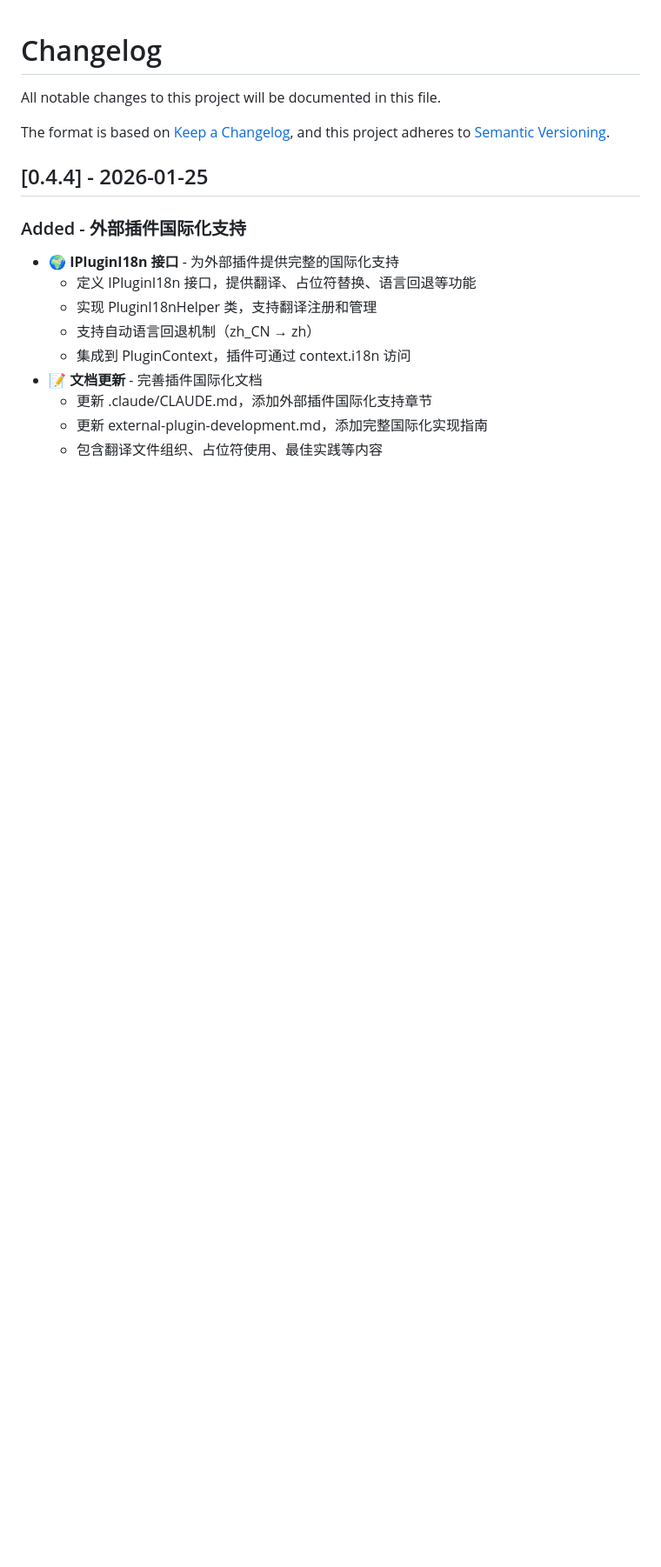
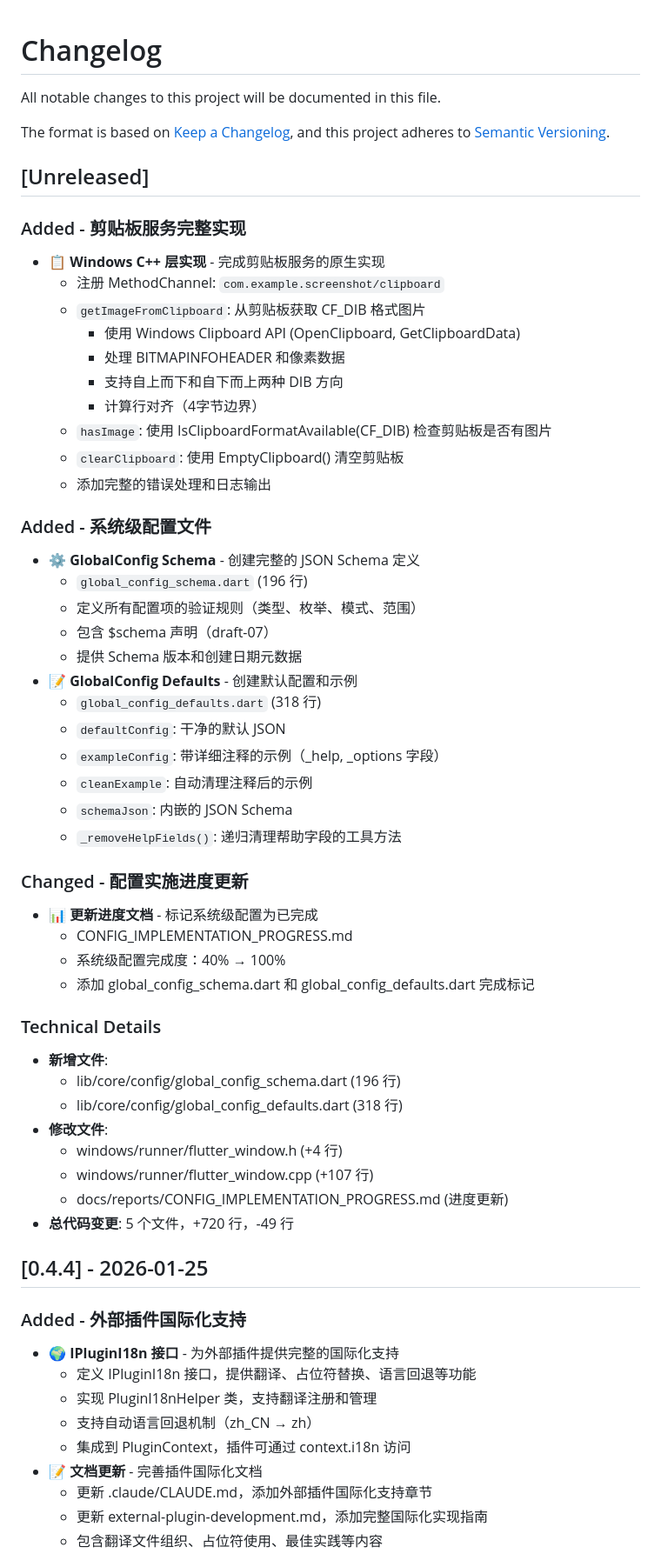
Before and after one commit to cy-opcmvp/flutter-plugin-platform, a Markdown page: CHANGELOG.md, the part around the change. Shown at 87% size. Drawn GitHub-style; blank space fills up the shorter version.

Commit message:
docs: 更新 CHANGELOG.md，记录剪贴板服务和配置文件实现
- 添加 [Unreleased] 章节
- 记录剪贴板服务 Windows C++ 层实现
- 记录系统级配置文件创建
- 更新配置实施进度

Co-Authored-By: Claude Sonnet 4.5 <noreply@anthropic.com>

```diff
--- a/CHANGELOG.md
+++ b/CHANGELOG.md
@@ -4,6 +4,50 @@ All notable changes to this project will be documented in this file.
 
 The format is based on [Keep a Changelog](https://keepachangelog.com/en/1.0.0/),
 and this project adheres to [Semantic Versioning](https://semver.org/spec/v2.0.0.html).
+
+## [Unreleased]
+
+### Added - 剪贴板服务完整实现
+- 📋 **Windows C++ 层实现** - 完成剪贴板服务的原生实现
+  * 注册 MethodChannel: `com.example.screenshot/clipboard`
+  * `getImageFromClipboard`: 从剪贴板获取 CF_DIB 格式图片
+    - 使用 Windows Clipboard API (OpenClipboard, GetClipboardData)
+    - 处理 BITMAPINFOHEADER 和像素数据
+    - 支持自上而下和自下而上两种 DIB 方向
+    - 计算行对齐（4字节边界）
+  * `hasImage`: 使用 IsClipboardFormatAvailable(CF_DIB) 检查剪贴板是否有图片
+  * `clearClipboard`: 使用 EmptyClipboard() 清空剪贴板
+  * 添加完整的错误处理和日志输出
+
+### Added - 系统级配置文件
+- ⚙️ **GlobalConfig Schema** - 创建完整的 JSON Schema 定义
+  * `global_config_schema.dart` (196 行)
+  * 定义所有配置项的验证规则（类型、枚举、模式、范围）
+  * 包含 $schema 声明（draft-07）
+  * 提供 Schema 版本和创建日期元数据
+- 📝 **GlobalConfig Defaults** - 创建默认配置和示例
+  * `global_config_defaults.dart` (318 行)
+  * `defaultConfig`: 干净的默认 JSON
+  * `exampleConfig`: 带详细注释的示例（_help, _options 字段）
+  * `cleanExample`: 自动清理注释后的示例
+  * `schemaJson`: 内嵌的 JSON Schema
+  * `_removeHelpFields()`: 递归清理帮助字段的工具方法
+
+### Changed - 配置实施进度更新
+- 📊 **更新进度文档** - 标记系统级配置为已完成
+  * CONFIG_IMPLEMENTATION_PROGRESS.md
+  * 系统级配置完成度：40% → 100%
+  * 添加 global_config_schema.dart 和 global_config_defaults.dart 完成标记
+
+### Technical Details
+- **新增文件**:
+  - lib/core/config/global_config_schema.dart (196 行)
+  - lib/core/config/global_config_defaults.dart (318 行)
+- **修改文件**:
+  - windows/runner/flutter_window.h (+4 行)
+  - windows/runner/flutter_window.cpp (+107 行)
+  - docs/reports/CONFIG_IMPLEMENTATION_PROGRESS.md (进度更新)
+- **总代码变更**: 5 个文件，+720 行，-49 行
 
 ## [0.4.4] - 2026-01-25
 
```
